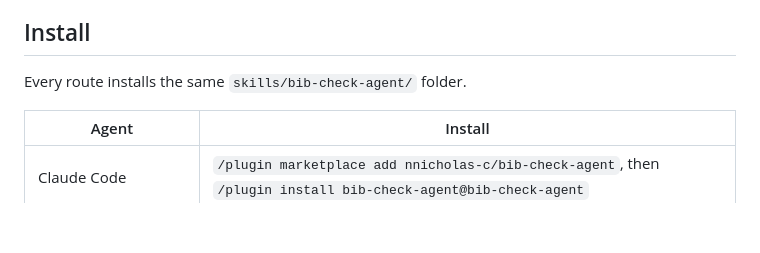
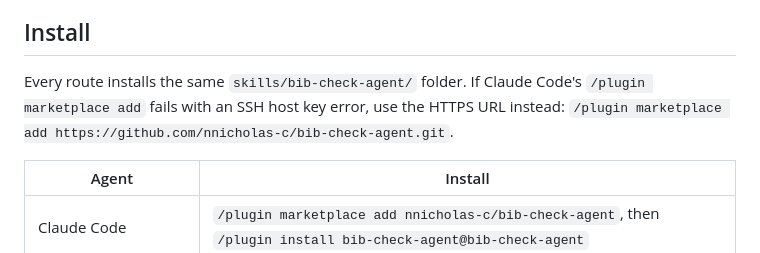
Before and after one commit to nnicholas-c/bib-check-agent, a Markdown page: README.md, the part around the change. Drawn GitHub-style; blank space fills up the shorter version.

Commit message:
README: HTTPS fallback for the Claude Code marketplace install

```diff
--- a/README.md
+++ b/README.md
@@ -33,7 +33,7 @@ You need Python 3 and an internet connection. The first time it runs, the skill
 
 ## Install
 
-Every route installs the same `skills/bib-check-agent/` folder.
+Every route installs the same `skills/bib-check-agent/` folder. If Claude Code's `/plugin marketplace add` fails with an SSH host key error, use the HTTPS URL instead: `/plugin marketplace add https://github.com/nnicholas-c/bib-check-agent.git`.
 
 | Agent | Install |
 |---|---|
```
